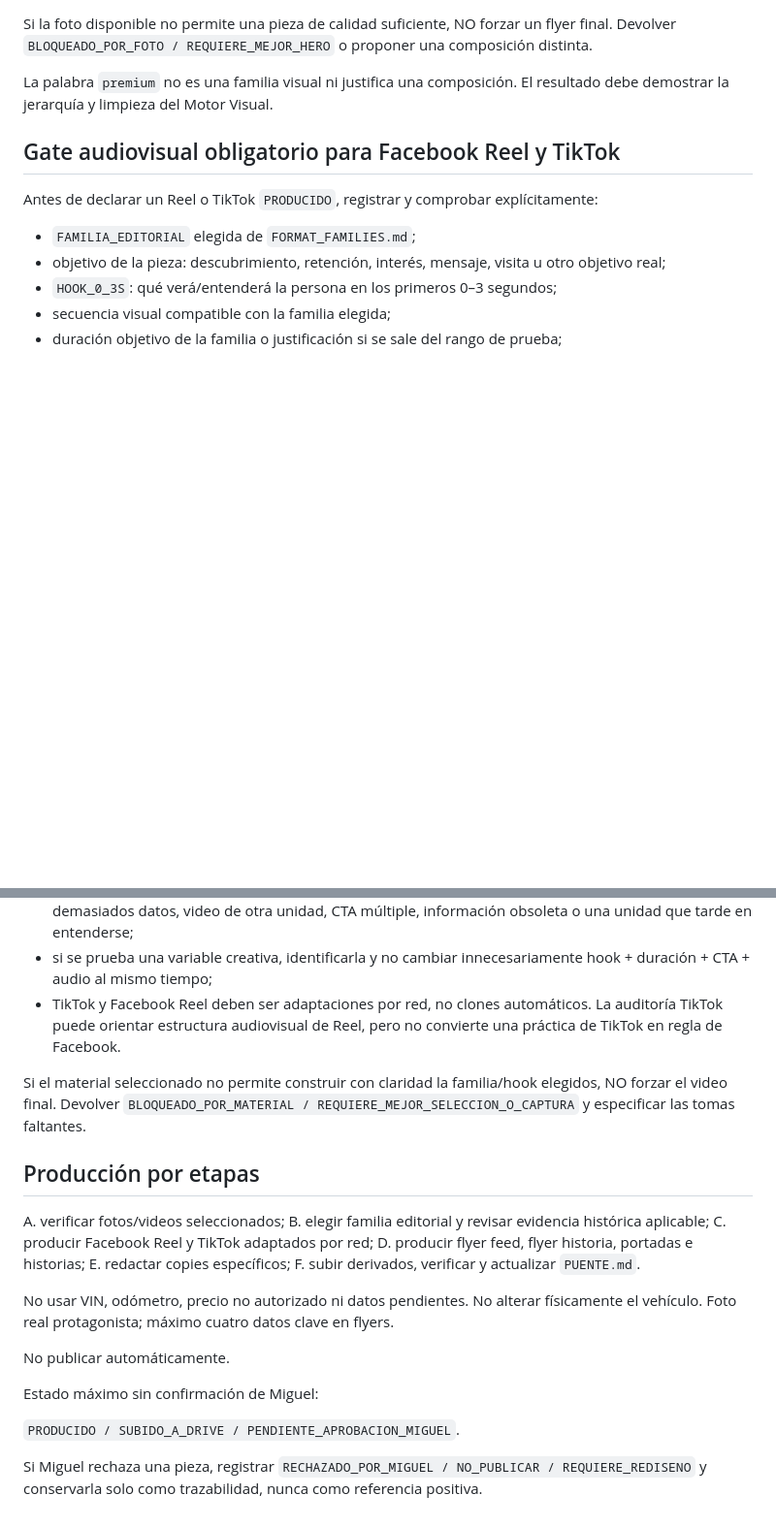
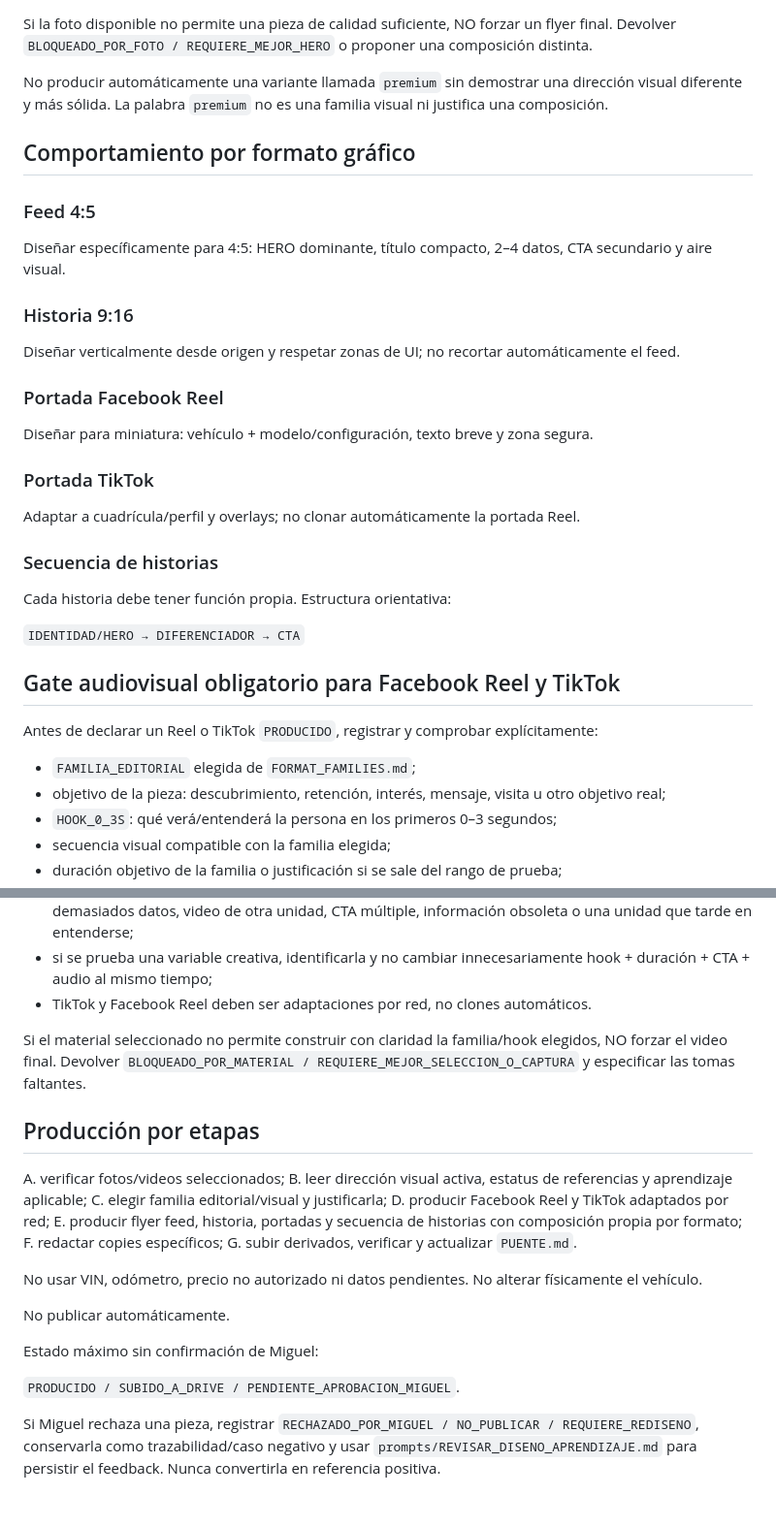
Before and after one commit to miguelangelruizfull-ai/AFL_AUTOS_OPERACION, a Markdown page: prompts/PRODUCIR_REDES.md, 2 parts joined by grey strips. Shown at 97% size. GitHub-like rendering; blank space fills up the shorter version.

```diff
--- a/prompts/PRODUCIR_REDES.md
+++ b/prompts/PRODUCIR_REDES.md
@@ -38,7 +58,31 @@ Antes de declarar una pieza `PRODUCIDO`, comprobar explícitamente:
 
 Si la foto disponible no permite una pieza de calidad suficiente, NO forzar un flyer final. Devolver `BLOQUEADO_POR_FOTO / REQUIERE_MEJOR_HERO` o proponer una composición distinta.
 
-La palabra `premium` no es una familia visual ni justifica una composición. El resultado debe demostrar la jerarquía y limpieza del Motor Visual.
+No producir automáticamente una variante llamada `premium` sin demostrar una dirección visual diferente y más sólida. La palabra `premium` no es una familia visual ni justifica una composición.
+
+## Comportamiento por formato gráfico
+
+### Feed 4:5
+
+Diseñar específicamente para 4:5: HERO dominante, título compacto, 2–4 datos, CTA secundario y aire visual.
+
+### Historia 9:16
+
+Diseñar verticalmente desde origen y respetar zonas de UI; no recortar automáticamente el feed.
+
+### Portada Facebook Reel
+
+Diseñar para miniatura: vehículo + modelo/configuración, texto breve y zona segura.
+
+### Portada TikTok
+
+Adaptar a cuadrícula/perfil y overlays; no clonar automáticamente la portada Reel.
+
+### Secuencia de historias
+
+Cada historia debe tener función propia. Estructura orientativa:
+
+`IDENTIDAD/HERO → DIFERENCIADOR → CTA`
 
 ## Gate audiovisual obligatorio para Facebook Reel y TikTok
 
@@ -56,20 +100,21 @@ Antes de declarar un Reel o TikTok `PRODUCIDO`, registrar y comprobar explícita
 - no reutilizar precio, teléfono, documentación, millaje, versión ni especificaciones desde overlays históricos;
 - evitar errores históricos ya identificados: saludo largo antes de la promesa, cierre largo de logo/flyer, demasiados datos, video de otra unidad, CTA múltiple, información obsoleta o una unidad que tarde en entenderse;
 - si se prueba una variable creativa, identificarla y no cambiar innecesariamente hook + duración + CTA + audio al mismo tiempo;
-- TikTok y Facebook Reel deben ser adaptaciones por red, no clones automáticos. La auditoría TikTok puede orientar estructura audiovisual de Reel, pero no convierte una práctica de TikTok en regla de Facebook.
+- TikTok y Facebook Reel deben ser adaptaciones por red, no clones automáticos.
 
 Si el material seleccionado no permite construir con claridad la familia/hook elegidos, NO forzar el video final. Devolver `BLOQUEADO_POR_MATERIAL / REQUIERE_MEJOR_SELECCION_O_CAPTURA` y especificar las tomas faltantes.
 
 ## Producción por etapas
 
 A. verificar fotos/videos seleccionados;
-B. elegir familia editorial y revisar evidencia histórica aplicable;
-C. producir Facebook Reel y TikTok adaptados por red;
-D. producir flyer feed, flyer historia, portadas e historias;
-E. redactar copies específicos;
-F. subir derivados, verificar y actualizar `PUENTE.md`.
+B. leer dirección visual activa, estatus de referencias y aprendizaje aplicable;
+C. elegir familia editorial/visual y justificarla;
+D. producir Facebook Reel y TikTok adaptados por red;
+E. producir flyer feed, historia, portadas y secuencia de historias con composición propia por formato;
+F. redactar copies específicos;
+G. subir derivados, verificar y actualizar `PUENTE.md`.
 
-No usar VIN, odómetro, precio no autorizado ni datos pendientes. No alterar físicamente el vehículo. Foto real protagonista; máximo cuatro datos clave en flyers.
+No usar VIN, odómetro, precio no autorizado ni datos pendientes. No alterar físicamente el vehículo.
 
 No publicar automáticamente.
 
@@ -77,4 +122,4 @@ Estado máximo sin confirmación de Miguel:
 
 `PRODUCIDO / SUBIDO_A_DRIVE / PENDIENTE_APROBACION_MIGUEL`.
 
-Si Miguel rechaza una pieza, registrar `RECHAZADO_POR_MIGUEL / NO_PUBLICAR / REQUIERE_REDISENO` y conservarla solo como trazabilidad, nunca como referencia positiva.
+Si Miguel rechaza una pieza, registrar `RECHAZADO_POR_MIGUEL / NO_PUBLICAR / REQUIERE_REDISENO`, conservarla como trazabilidad/caso negativo y usar `prompts/REVISAR_DISENO_APRENDIZAJE.md` para persistir el feedback. Nunca convertirla en referencia positiva.
```
Also changed, not shown: other parts of prompts/PRODUCIR_REDES.md (+36 -16 lines).
